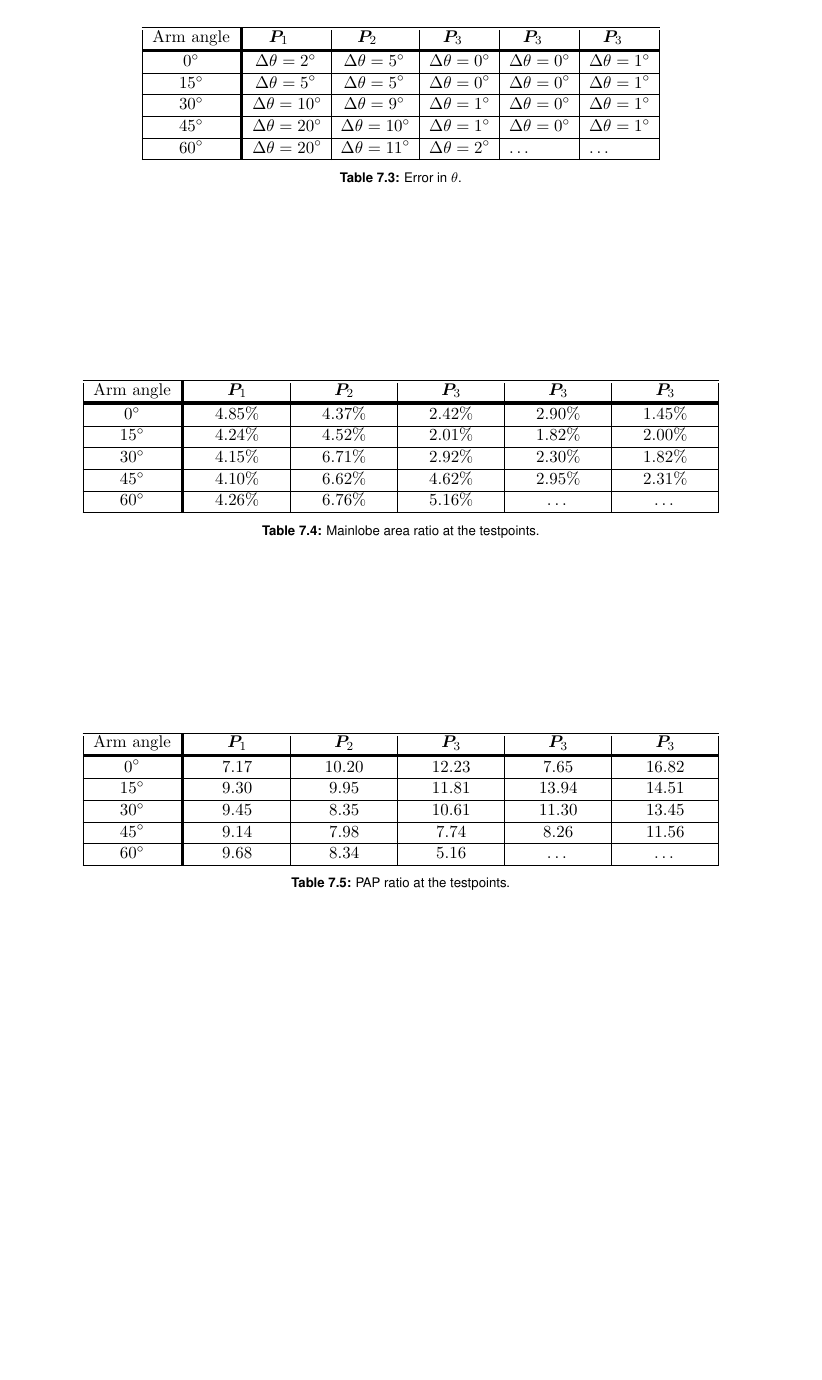
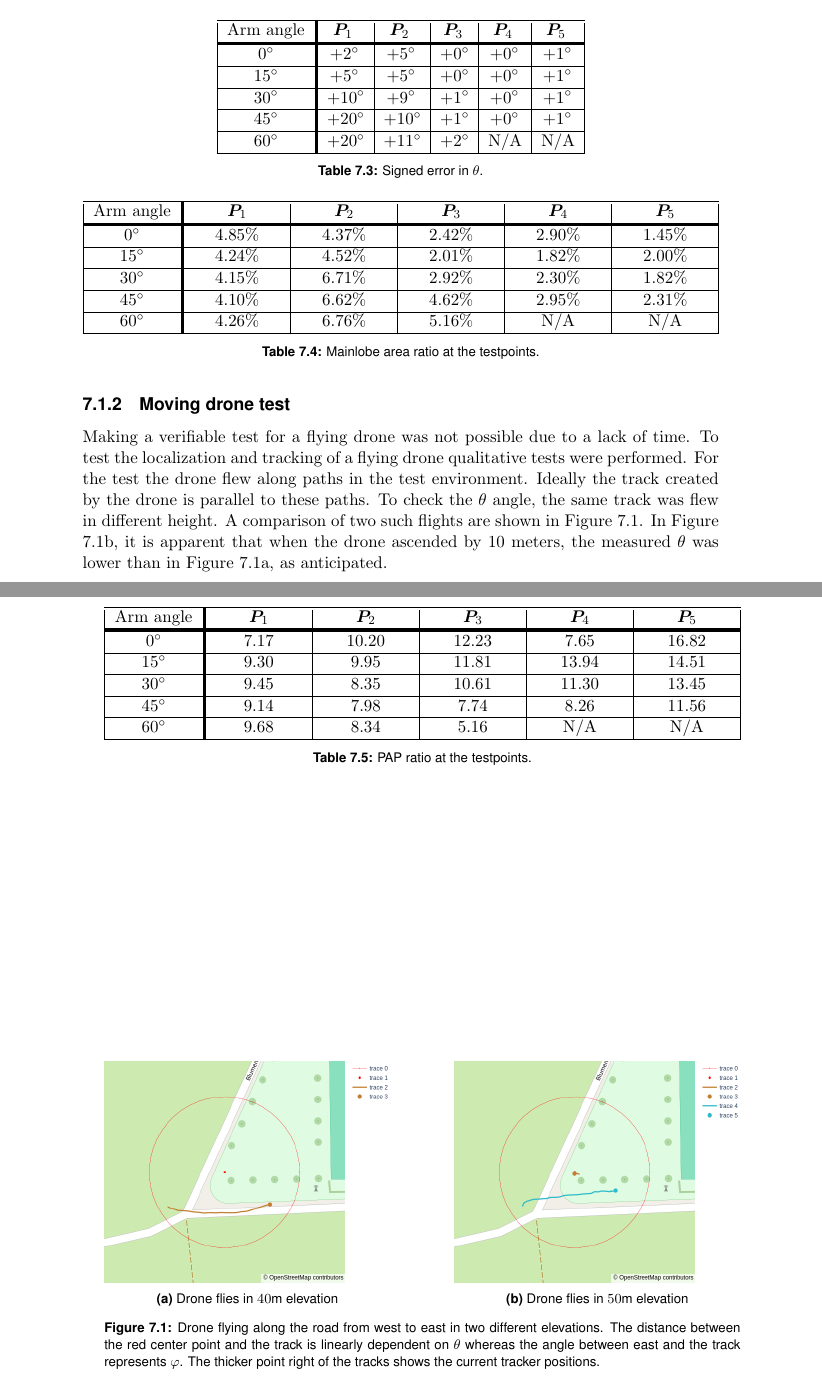
Before and after one commit to PA-OST-2023/heron-documentation, a LaTeX thesis (PA_Project_Heron.tex, which reads sections/7_measurements.tex): part of page 84 of 91 before the commit and two parts of pages 86 and 87 of 95 after it, the two joined at a grey line, cut so that both start at the same text, the shorter picture padded with empty space. Compiled offline with pdfLaTeX.

```diff
--- a/sections/7_measurements.tex
+++ b/sections/7_measurements.tex
@@ -94,2 +114,4 @@
         \hline
     \end{tabular}
+    \caption{Signed error in $\phi$.
+    The errors for $\bm{P}_5$ are 0 due to its indefiniteness when $\theta = 0$.}
@@ -97,67 +118,66 @@
     \label{meas:tabPhi}
 \end{table}
 
-
-\begin{table}
+\begin{table}[h]
     \centering
     \begin{tabular}{ |P{1.8cm}"l|l|l|l|l | }
         \hline
         Arm angle & \makecell{$\bm{P}_1$} &
         \makecell{$\bm{P}_2$} &
         \makecell{$\bm{P}_3$} &
-        \makecell{$\bm{P}_3$} &
-        \makecell{$\bm{P}_3$}\\
+        \makecell{$\bm{P}_4$} &
+        \makecell{$\bm{P}_5$}\\
         \thickhline
             $0^\circ$ &
-            \makecell{$\Delta\theta = 2^\circ$} &
-            \makecell{$\Delta\theta = 5^\circ$}&
-            \makecell{$\Delta\theta = 0^\circ$}&
-            \makecell{$\Delta\theta = 0^\circ$}&
-            \makecell{$\Delta\theta = 1^\circ$}\\
+            \makecell{$+2^\circ$} &
+            \makecell{$+5^\circ$}&
+            \makecell{$+0^\circ$}&
+            \makecell{$+0^\circ$}&
+            \makecell{$+1^\circ$}\\
         \hline
             $15^\circ$ &
-            \makecell{$\Delta\theta = 5^\circ$} &
-            \makecell{$\Delta\theta = 5^\circ$}&
-            \makecell{$\Delta\theta = 0^\circ$}&
-            \makecell{$\Delta\theta = 0^\circ$}&
-            \makecell{$\Delta\theta = 1^\circ$}\\
+            \makecell{$+5^\circ$} &
+            \makecell{$+5^\circ$}&
+            \makecell{$+0^\circ$}&
+            \makecell{$+0^\circ$}&
+            \makecell{$+1^\circ$}\\
         \hline
             $30^\circ$ &
-            \makecell{$\Delta\theta = 10^\circ$} &
-            \makecell{$\Delta\theta = 9^\circ$}&
-            \makecell{$\Delta\theta = 1^\circ$}&
-            \makecell{$\Delta\theta = 0^\circ$}&
-            \makecell{$\Delta\theta = 1^\circ$}\\
+            \makecell{$+10^\circ$} &
+            \makecell{$+9^\circ$}&
+            \makecell{$+1^\circ$}&
+            \makecell{$+0^\circ$}&
+            \makecell{$+1^\circ$}\\
         \hline
             $45^\circ$ &
-            \makecell{$\Delta\theta = 20^\circ$} &
-            \makecell{$\Delta\theta = 10^\circ$}&
-            \makecell{$\Delta\theta = 1^\circ$}&
-            \makecell{$\Delta\theta = 0^\circ$}&
-            \makecell{$\Delta\theta = 1^\circ$}\\
+            \makecell{$+20^\circ$} &
+            \makecell{$+10^\circ$}&
+            \makecell{$+1^\circ$}&
+            \makecell{$+0^\circ$}&
+            \makecell{$+1^\circ$}\\
         \hline
             $60^\circ$ &
-            \makecell{$\Delta\theta = 20^\circ$} &
-            \makecell{$\Delta\theta = 11^\circ$}&
-            \makecell{$\Delta\theta = 2^\circ$}&
-            \dots&
-            \dots\\
+            \makecell{$+20^\circ$} &
+            \makecell{$+11^\circ$}&
+            \makecell{$+2^\circ$}&
+            N/A&
+            N/A\\
         \hline
     \end{tabular}
-    \caption{Error in $\theta$.}
+    \caption{Signed error in $\theta$.}
     \label{meas:tabtheta}
 \end{table}
 
-
-\begin{table}
+\todo[inline]{balabalubua}
+\begin{table}[h]
     \centering
     \begin{tabular}{ |P{1.8cm}"P{2cm}|P{2cm}|P{2cm}|P{2cm}|P{2cm} | }
         \hline
         Arm angle & \makecell{$\bm{P}_1$} &
         \makecell{$\bm{P}_2$} &
         \makecell{$\bm{P}_3$} &
-        \makecell{$\bm{P}_3$} &
-        \makecell{$\bm{P}_3$}\\
+        \makecell{$\bm{P}_4$} &
+        \makecell{$\bm{P}_5$}\\
         \thickhline
             $0^\circ$ &
             \makecell{$4.85\%$} &
@@ -191,24 +211,23 @@
             \makecell{$4.26\%$} &
             \makecell{$6.76\%$}&
             \makecell{$5.16\%$}&
-            \dots&
-            \dots\\
+            N/A&
+            N/A\\
         \hline
     \end{tabular}
     \caption{Mainlobe area ratio at the testpoints.}
     \label{meas:tabarea}
 \end{table}
 
-
-\begin{table}
+\begin{table}[h]
     \centering
     \begin{tabular}{ |P{1.8cm}"P{2cm}|P{2cm}|P{2cm}|P{2cm}|P{2cm} | }
         \hline
         Arm angle & \makecell{$\bm{P}_1$} &
         \makecell{$\bm{P}_2$} &
         \makecell{$\bm{P}_3$} &
-        \makecell{$\bm{P}_3$} &
-        \makecell{$\bm{P}_3$}\\
+        \makecell{$\bm{P}_4$} &
+        \makecell{$\bm{P}_5$}\\
         \thickhline
             $0^\circ$ &
             \makecell{$7.17$} &
@@ -242,10 +261,45 @@
             \makecell{$9.68$} &
             \makecell{$8.34$}&
             \makecell{$5.16$}&
-            \dots&
-            \dots\\
+            N/A&
+            N/A\\
         \hline
     \end{tabular}
     \caption{PAP ratio at the testpoints.}
     \label{meas:tabPap}
 \end{table}
+
+\subsection{Moving drone test}
+Making a verifiable test for a flying drone was not possible due to
+a lack of time.
+To test the localization and tracking of a flying drone qualitative
+tests were performed.
+For the test the drone flew along paths in the test environment.
+Ideally the track created by the drone is parallel to these paths.
+To check the $\theta$ angle, the same track was flew in different height.
+A comparison of two such flights are shown in Figure \ref*{meas:fig:west east}.
+In Figure \ref*{meas:fig:west east high}, it is apparent that when the drone ascended by 10 meters,
+the measured $\theta$ was lower than in Figure \ref*{meas:fig:west east low}, as anticipated.
+
+\begin{figure}[h]
+	\centering
+	\begin{subfigure}[t]{0.45\textwidth}
+		\centering
+		\includegraphics[width=\textwidth]{images/7_measurements/we_low.png}
+		\caption{Drone flies in $40$m elevation}
+		\label{meas:fig:west east low}
+	\end{subfigure}
+	\hfill
+	\begin{subfigure}[t]{0.45\textwidth}
+		\centering
+		\includegraphics[width=\textwidth]{images/7_measurements/we_high.png}
+		\caption{Drone flies in $50$m elevation}
+		\label{meas:fig:west east high}
+	\end{subfigure}
+	\caption{Drone flying along the road from west to east in two different
+    elevations.
+    The distance between the red center point and the track is linearly
+    dependent on $\theta$ whereas the angle between east and the track represents $\phi$.
+    The thicker point right of the tracks shows the current tracker positions.}
+	\label{meas:fig:west east}
+\end{figure}
```
Also changed, not shown: sections/5_array_evaluation.tex (+1 -0 lines), sections/6_design_final.tex (+43 -5 lines), images/6_design_final/gui.png, images/7_measurements/we_high.png (added), images/7_measurements/we_low.png (added), sections/7_measurements.tex (87 more changed lines).
